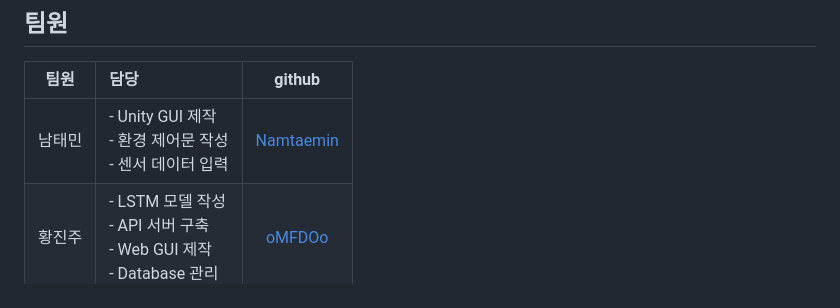
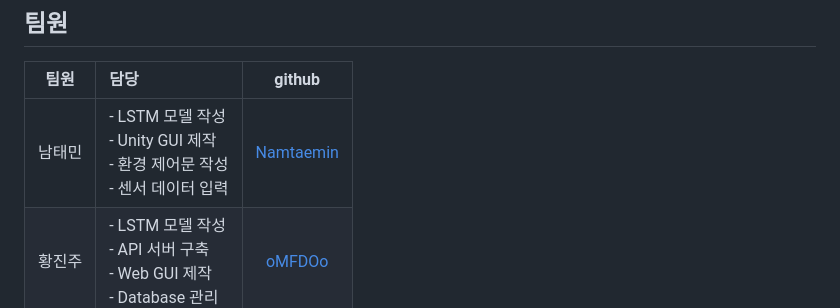
Before and after one commit to Namtaemin/summer_etri_project, a Markdown page: Monitoring_main/README.md, the part around the change. Rendered like a GitHub page.

```diff
--- a/Monitoring_main/README.md
+++ b/Monitoring_main/README.md
@@ -215,5 +215,5 @@ LSTM을 기반으로 하여 온도, 습도, 기압을 예측해줍니다.
 ## 팀원
 | 팀원 | 담당 | github |
 |:---:|:---|:--:|
-| 남태민 | - Unity GUI 제작 <br> - 환경 제어문 작성 <br> - 센서 데이터 입력 | [Namtaemin](https://github.com/Namtaemin) |
+| 남태민 | - LSTM 모델 작성 <br> - Unity GUI 제작 <br> - 환경 제어문 작성 <br> - 센서 데이터 입력 | [Namtaemin](https://github.com/Namtaemin) |
 | 황진주 | - LSTM 모델 작성 <br> - API 서버 구축 <br> - Web GUI 제작 <br> - Database 관리 | [oMFDOo](https://github.com/oMFDOo) |
```
